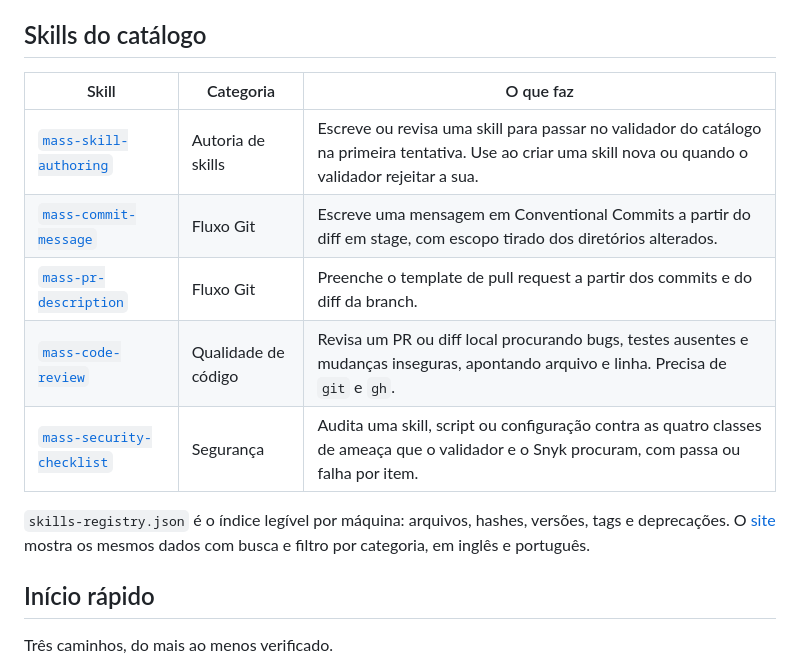
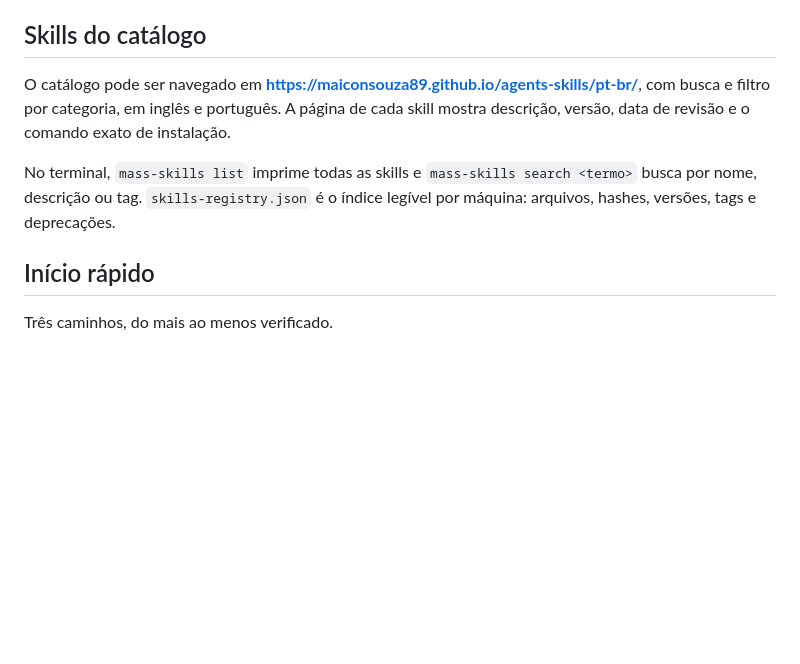
Before and after one commit to maiconsouza89/agents-skills, a Markdown page: README.pt-br.md, the part around the change. GitHub-like rendering; blank space fills up the shorter version.

Commit message:
docs(readme): point to the site instead of listing skills
Co-Authored-By: Claude Fable 5.1 <noreply@anthropic.com>

```diff
--- a/README.pt-br.md
+++ b/README.pt-br.md
@@ -97,15 +97,9 @@ Qualquer outro agente que suporte a especificação Agent Skills pode usar o cam
 
 ## Skills do catálogo
 
-| Skill | Categoria | O que faz |
-| --- | --- | --- |
-| [`mass-skill-authoring`](skills/mass-skill-authoring) | Autoria de skills | Escreve ou revisa uma skill para passar no validador do catálogo na primeira tentativa. Use ao criar uma skill nova ou quando o validador rejeitar a sua. |
-| [`mass-commit-message`](skills/mass-commit-message) | Fluxo Git | Escreve uma mensagem em Conventional Commits a partir do diff em stage, com escopo tirado dos diretórios alterados. |
-| [`mass-pr-description`](skills/mass-pr-description) | Fluxo Git | Preenche o template de pull request a partir dos commits e do diff da branch. |
-| [`mass-code-review`](skills/mass-code-review) | Qualidade de código | Revisa um PR ou diff local procurando bugs, testes ausentes e mudanças inseguras, apontando arquivo e linha. Precisa de `git` e `gh`. |
-| [`mass-security-checklist`](skills/mass-security-checklist) | Segurança | Audita uma skill, script ou configuração contra as quatro classes de ameaça que o validador e o Snyk procuram, com passa ou falha por item. |
+O catálogo pode ser navegado em **https://maiconsouza89.github.io/agents-skills/pt-br/**, com busca e filtro por categoria, em inglês e português. A página de cada skill mostra descrição, versão, data de revisão e o comando exato de instalação.
 
-`skills-registry.json` é o índice legível por máquina: arquivos, hashes, versões, tags e deprecações. O [site](https://maiconsouza89.github.io/agents-skills/pt-br/) mostra os mesmos dados com busca e filtro por categoria, em inglês e português.
+No terminal, `mass-skills list` imprime todas as skills e `mass-skills search <termo>` busca por nome, descrição ou tag. `skills-registry.json` é o índice legível por máquina: arquivos, hashes, versões, tags e deprecações.
 
 ## Início rápido
 
```
Also changed, not shown: README.md (+2 -8 lines).
